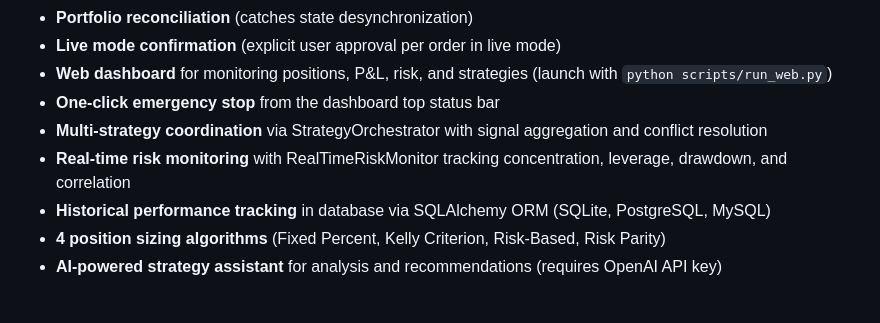
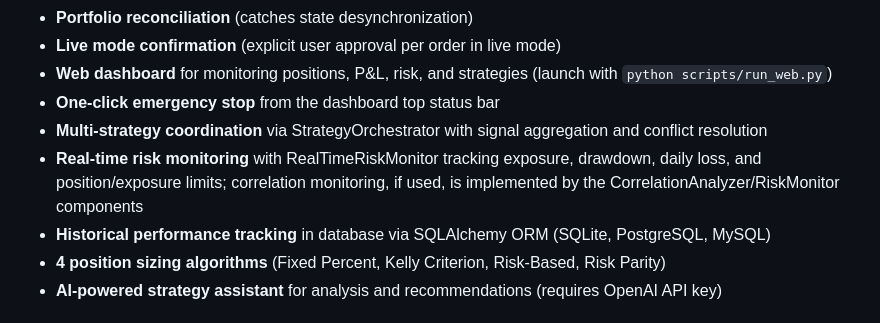
Before and after one commit to evanlow/tws_robot, a Markdown page: docs/LIVE_TRADING_SAFETY.md, the part around the change. Drawn GitHub-style.

Commit message:
Update docs/LIVE_TRADING_SAFETY.md
Co-authored-by: Copilot <175728472+Copilot@users.noreply.github.com>

```diff
--- a/docs/LIVE_TRADING_SAFETY.md
+++ b/docs/LIVE_TRADING_SAFETY.md
@@ -374,7 +374,7 @@ emergency_stop_enabled = True
 - **Web dashboard** for monitoring positions, P&L, risk, and strategies (launch with `python scripts/run_web.py`)
 - **One-click emergency stop** from the dashboard top status bar
 - **Multi-strategy coordination** via StrategyOrchestrator with signal aggregation and conflict resolution
-- **Real-time risk monitoring** with RealTimeRiskMonitor tracking concentration, leverage, drawdown, and correlation
+- **Real-time risk monitoring** with RealTimeRiskMonitor tracking exposure, drawdown, daily loss, and position/exposure limits; correlation monitoring, if used, is implemented by the CorrelationAnalyzer/RiskMonitor components
 - **Historical performance tracking** in database via SQLAlchemy ORM (SQLite, PostgreSQL, MySQL)
 - **4 position sizing algorithms** (Fixed Percent, Kelly Criterion, Risk-Based, Risk Parity)
 - **AI-powered strategy assistant** for analysis and recommendations (requires OpenAI API key)
```
